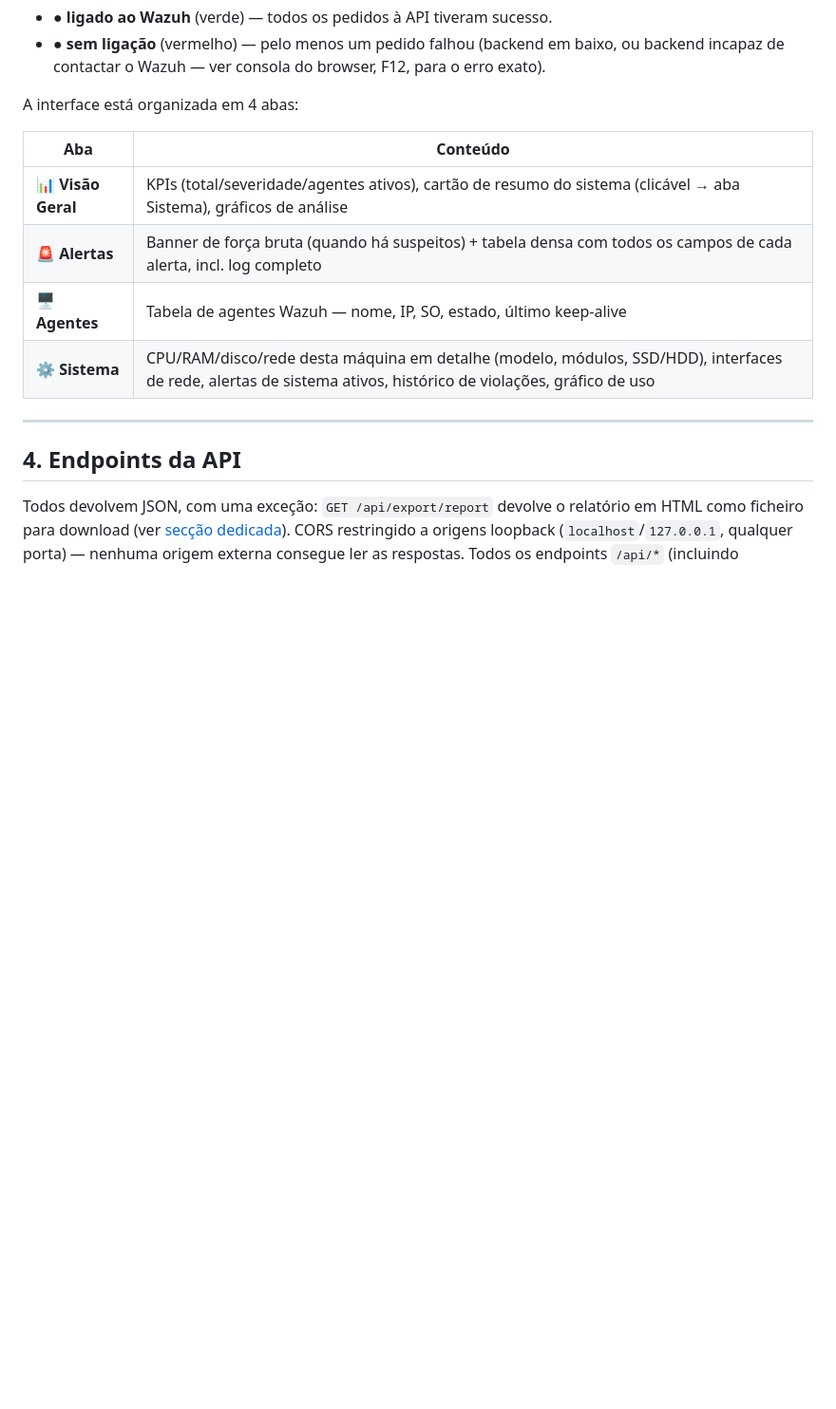
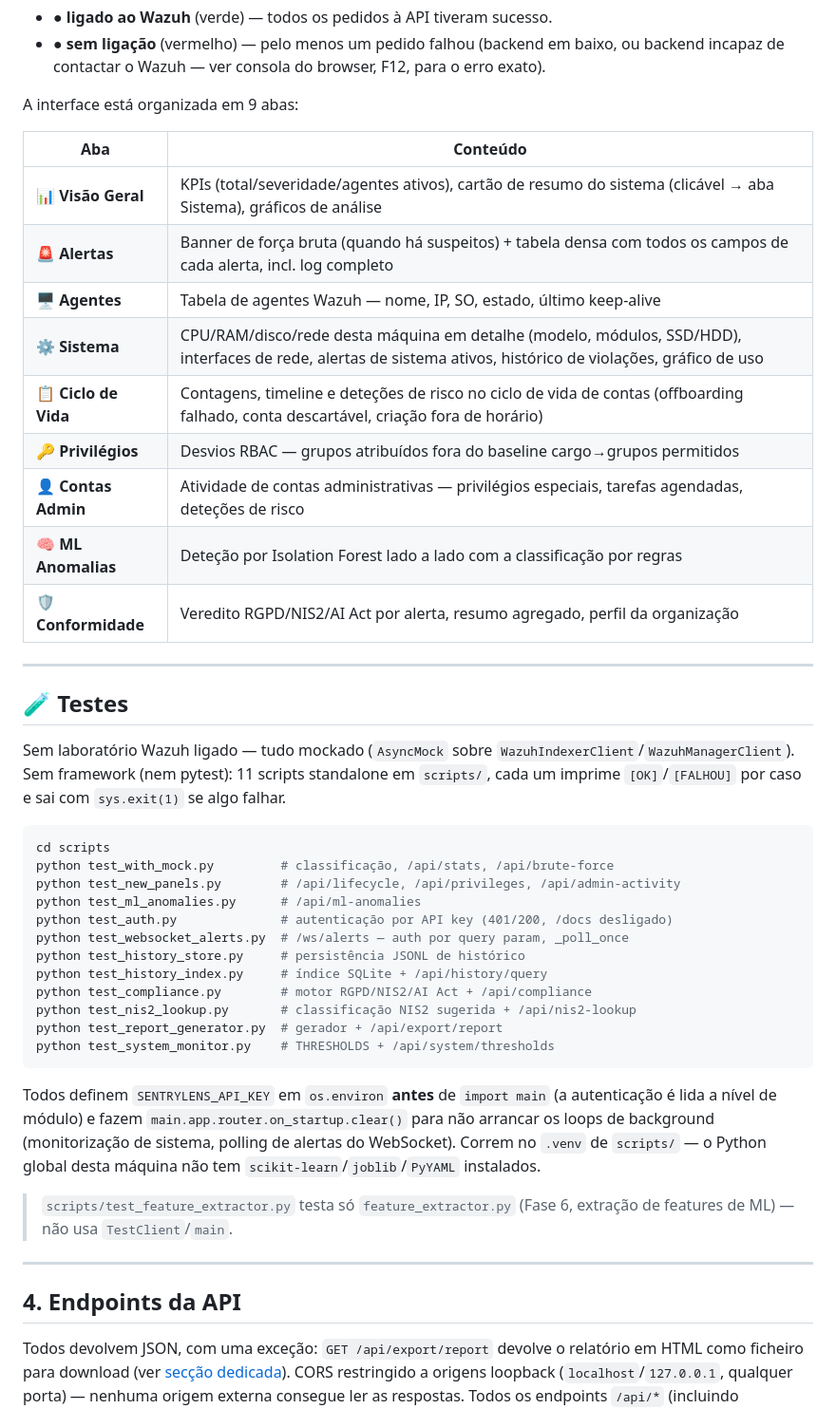
Before and after one commit to DrNOFX97/SentryLens, a Markdown page: README.md, the part around one of its changes. Shown at 95% size. Drawn GitHub-style; blank space fills up the shorter version.

````diff
--- a/README.md
+++ b/README.md
@@ -389,7 +424,7 @@ mostra:
   em baixo, ou backend incapaz de contactar o Wazuh — ver consola do
   browser, F12, para o erro exato).
 
-A interface está organizada em 4 abas:
+A interface está organizada em 9 abas:
 
 | Aba | Conteúdo |
 |---|---|
@@ -397,6 +432,45 @@ A interface está organizada em 4 abas:
 | 🚨 **Alertas** | Banner de força bruta (quando há suspeitos) + tabela densa com todos os campos de cada alerta, incl. log completo |
 | 🖥️ **Agentes** | Tabela de agentes Wazuh — nome, IP, SO, estado, último keep-alive |
 | ⚙️ **Sistema** | CPU/RAM/disco/rede desta máquina em detalhe (modelo, módulos, SSD/HDD), interfaces de rede, alertas de sistema ativos, histórico de violações, gráfico de uso |
+| 📋 **Ciclo de Vida** | Contagens, timeline e deteções de risco no ciclo de vida de contas (offboarding falhado, conta descartável, criação fora de horário) |
+| 🔑 **Privilégios** | Desvios RBAC — grupos atribuídos fora do baseline cargo→grupos permitidos |
+| 👤 **Contas Admin** | Atividade de contas administrativas — privilégios especiais, tarefas agendadas, deteções de risco |
+| 🧠 **ML Anomalias** | Deteção por Isolation Forest lado a lado com a classificação por regras |
+| 🛡️ **Conformidade** | Veredito RGPD/NIS2/AI Act por alerta, resumo agregado, perfil da organização |
+
+---
+
+## 🧪 Testes
+
+Sem laboratório Wazuh ligado — tudo mockado (`AsyncMock` sobre
+`WazuhIndexerClient`/`WazuhManagerClient`). Sem framework (nem pytest):
+11 scripts standalone em `scripts/`, cada um imprime `[OK]`/`[FALHOU]`
+por caso e sai com `sys.exit(1)` se algo falhar.
+
+```bash
+cd scripts
+python test_with_mock.py         # classificação, /api/stats, /api/brute-force
+python test_new_panels.py        # /api/lifecycle, /api/privileges, /api/admin-activity
+python test_ml_anomalies.py      # /api/ml-anomalies
+python test_auth.py              # autenticação por API key (401/200, /docs desligado)
+python test_websocket_alerts.py  # /ws/alerts — auth por query param, _poll_once
+python test_history_store.py     # persistência JSONL de histórico
+python test_history_index.py     # índice SQLite + /api/history/query
+python test_compliance.py        # motor RGPD/NIS2/AI Act + /api/compliance
+python test_nis2_lookup.py       # classificação NIS2 sugerida + /api/nis2-lookup
+python test_report_generator.py  # gerador + /api/export/report
+python test_system_monitor.py    # THRESHOLDS + /api/system/thresholds
+```
+
+Todos definem `SENTRYLENS_API_KEY` em `os.environ` **antes** de
+`import main` (a autenticação é lida a nível de módulo) e fazem
+`main.app.router.on_startup.clear()` para não arrancar os loops de
+background (monitorização de sistema, polling de alertas do
+WebSocket). Correm no `.venv` de `scripts/` — o Python global desta
+máquina não tem `scikit-learn`/`joblib`/`PyYAML` instalados.
+
+> `scripts/test_feature_extractor.py` testa só `feature_extractor.py`
+> (Fase 6, extração de features de ML) — não usa `TestClient`/`main`.
 
 ---
 
````
Also changed, not shown: other parts of README.md (+41 -6 lines).
